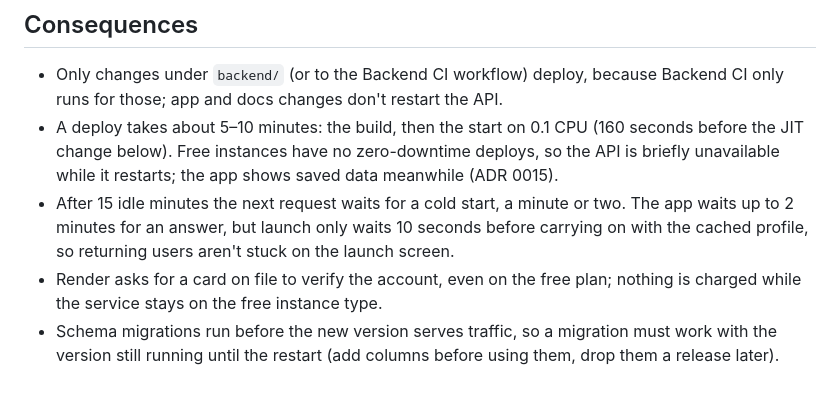
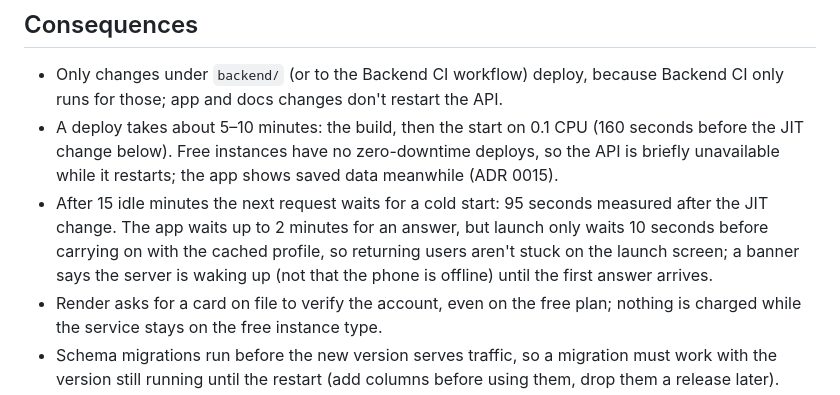
Before and after one commit to Rimaz17/drivon, a Markdown page: docs/adr/0018-deployment.md, the part around the change. GitHub-like rendering.

Commit message:
docs: record the measured 95-second cold start

```diff
--- a/docs/adr/0018-deployment.md
+++ b/docs/adr/0018-deployment.md
@@ -22,7 +22,7 @@ The API has to run somewhere public, for free, in a way that survives the free t
 
 - Only changes under `backend/` (or to the Backend CI workflow) deploy, because Backend CI only runs for those; app and docs changes don't restart the API.
 - A deploy takes about 5–10 minutes: the build, then the start on 0.1 CPU (160 seconds before the JIT change below). Free instances have no zero-downtime deploys, so the API is briefly unavailable while it restarts; the app shows saved data meanwhile (ADR 0015).
-- After 15 idle minutes the next request waits for a cold start, a minute or two. The app waits up to 2 minutes for an answer, but launch only waits 10 seconds before carrying on with the cached profile, so returning users aren't stuck on the launch screen.
+- After 15 idle minutes the next request waits for a cold start: 95 seconds measured after the JIT change. The app waits up to 2 minutes for an answer, but launch only waits 10 seconds before carrying on with the cached profile, so returning users aren't stuck on the launch screen; a banner says the server is waking up (not that the phone is offline) until the first answer arrives.
 - Render asks for a card on file to verify the account, even on the free plan; nothing is charged while the service stays on the free instance type.
 - Schema migrations run before the new version serves traffic, so a migration must work with the version still running until the restart (add columns before using them, drop them a release later).
 - Rolling back in the Render dashboard is quick (it reuses an earlier build) but leaves `main` ahead of what runs, so the next deploy would bring the bad change back. It's for emergencies; the lasting fix is reverting the commit on `main`, which goes through CI and the deploy workflow like any change (see `docs/deployment.md`).
```
Also changed, not shown: docs/deployment.md (+2 -2 lines).
